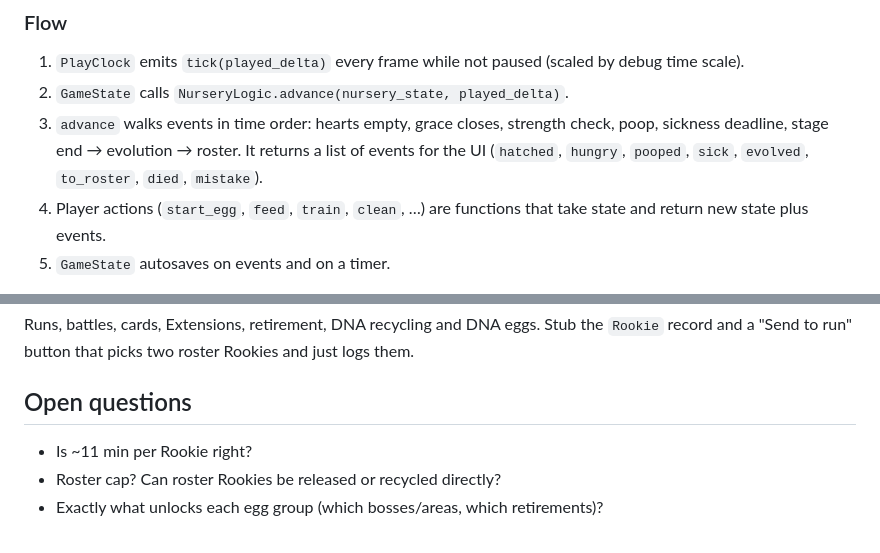
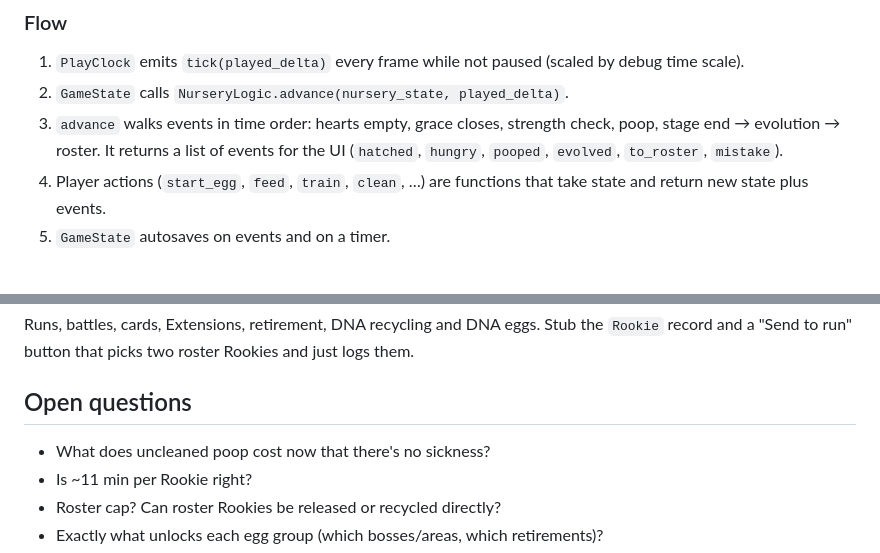
Before and after one commit to AdamMiller326/BlueCard, a Markdown page: docs/nursery.md, 2 parts joined by grey strips. GitHub-like rendering.

```diff
--- a/docs/nursery.md
+++ b/docs/nursery.md
@@ -138,7 +137,7 @@ res://
 
 1. `PlayClock` emits `tick(played_delta)` every frame while not paused (scaled by debug time scale).
 2. `GameState` calls `NurseryLogic.advance(nursery_state, played_delta)`.
-3. `advance` walks events in time order: hearts empty, grace closes, strength check, poop, sickness deadline, stage end → evolution → roster. It returns a list of events for the UI (`hatched`, `hungry`, `pooped`, `sick`, `evolved`, `to_roster`, `died`, `mistake`).
+3. `advance` walks events in time order: hearts empty, grace closes, strength check, poop, stage end → evolution → roster. It returns a list of events for the UI (`hatched`, `hungry`, `pooped`, `evolved`, `to_roster`, `mistake`).
 4. Player actions (`start_egg`, `feed`, `train`, `clean`, …) are functions that take state and return new state plus events.
 5. `GameState` autosaves on events and on a timer.
 
@@ -185,6 +183,7 @@ Runs, battles, cards, Extensions, retirement, DNA recycling and DNA eggs. Stub t
 
 ## Open questions
 
+- What does uncleaned poop cost now that there's no sickness?
 - Is ~11 min per Rookie right?
 - Roster cap? Can roster Rookies be released or recycled directly?
 - Exactly what unlocks each egg group (which bosses/areas, which retirements)?
```
Also changed, not shown: other parts of docs/nursery.md (+11 -13 lines), docs/GAME.md (+1 -1 lines).
